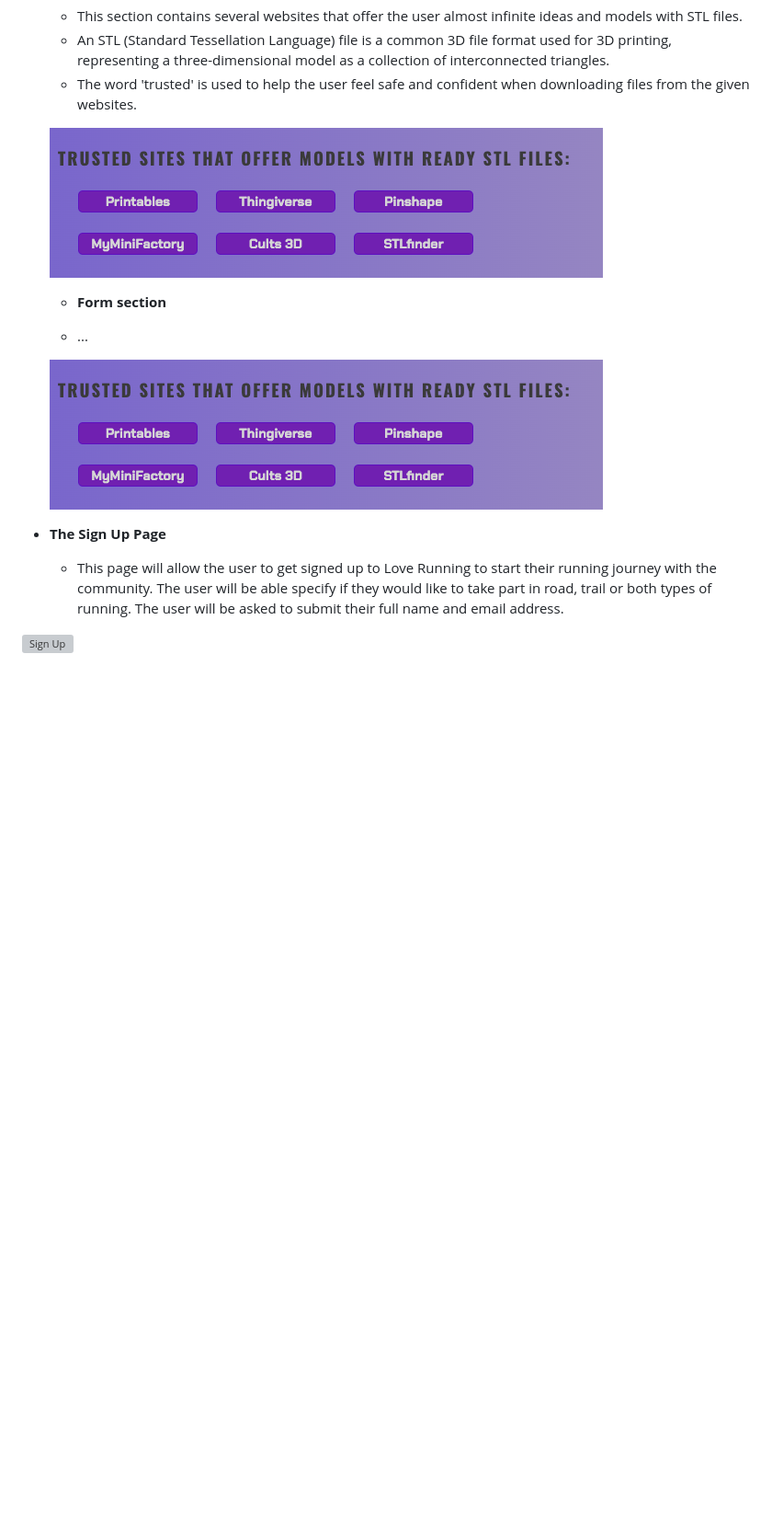
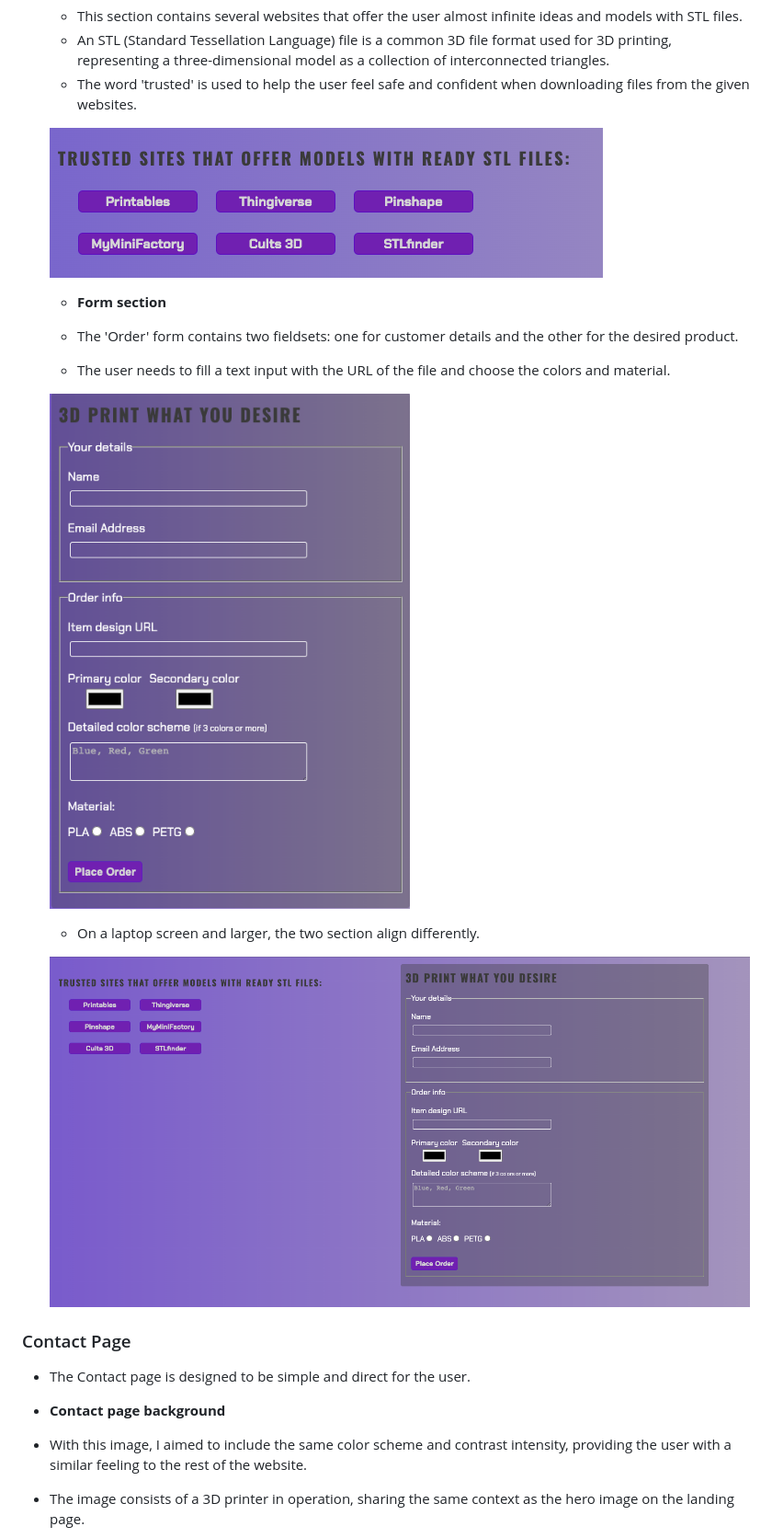
Before and after one commit to Ahmadk-g/Codeinsitute-PP1, a Markdown page: README.md, the part around the change printed below. Shown: that part at 92% size. Drawn GitHub-style; pictures changed too: assets/images/form-section.png, assets/images/sites-form-section.png; blank space fills up the shorter version; grey boxes are pictures that could not be loaded.

Commit message:
readme, added all screenshots

```diff
--- a/README.md
+++ b/README.md
@@ -101,12 +127,27 @@ Our website includes various features that enhance its usability and promote a f
 
   - __Form section__
 
-  - ...
+  - The 'Order' form contains two fieldsets: one for customer details and the other for the desired product.
+  - The user needs to fill a text input with the URL of the file and choose the colors and material.
 
-  ![Technologies section](https://github.com/Ahmadk-g/Codeinsitute-PP1/blob/main/assets/images/sites-section.png)
 
-- __The Sign Up Page__
+  ![Order form section](https://github.com/Ahmadk-g/Codeinsitute-PP1/blob/main/assets/images/form-section.png)
 
-  - This page will allow the user to get signed up to Love Running to start their running journey with the community. The user will be able specify if they would like to take part in road, trail or both types of running. The user will be asked to submit their full name and email address.
 
-![Sign Up](https://github.com/lucyrush/readme-template/blob/master/media/love_running_signup.png)
+  - On a laptop screen and larger, the two section align differently.
+
+
+  ![Sites and Order form aligned](https://github.com/Ahmadk-g/Codeinsitute-PP1/blob/main/assets/images/sites-form-section.png)
+
+
+
+### Contact Page
+
+- The Contact page is designed to be simple and direct for the user.
+
+- __Contact page background__
+
+- With this image, I aimed to include the same color scheme and contrast intensity, providing the user with a similar feeling to the rest of the website.
+- The image consists of a 3D printer in operation, sharing the same context as the hero image on the landing page.
+
+
```
Also changed, not shown: other parts of README.md (+47 -9 lines), assets/images/inquiry-form.png (added), 3 other files.
